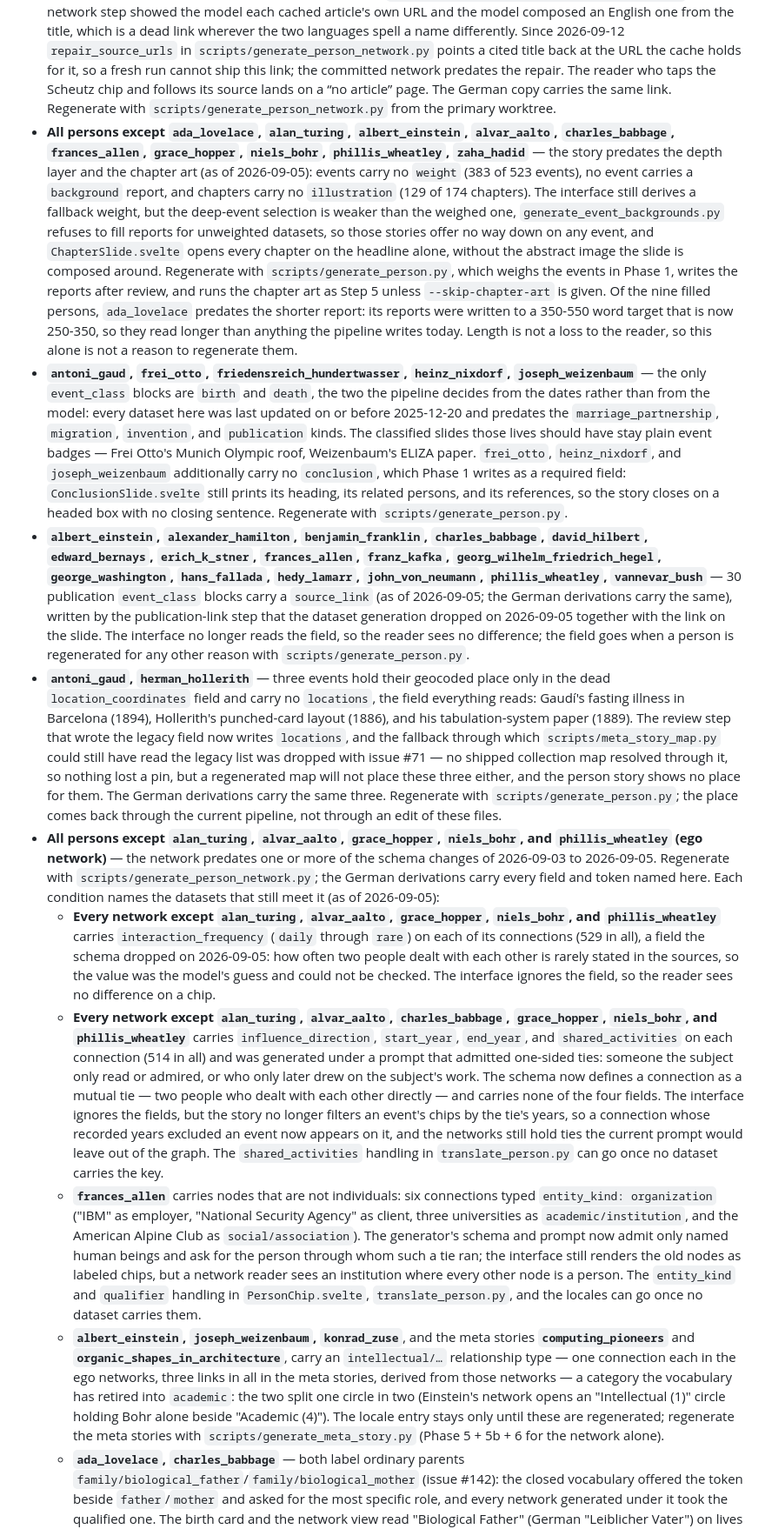
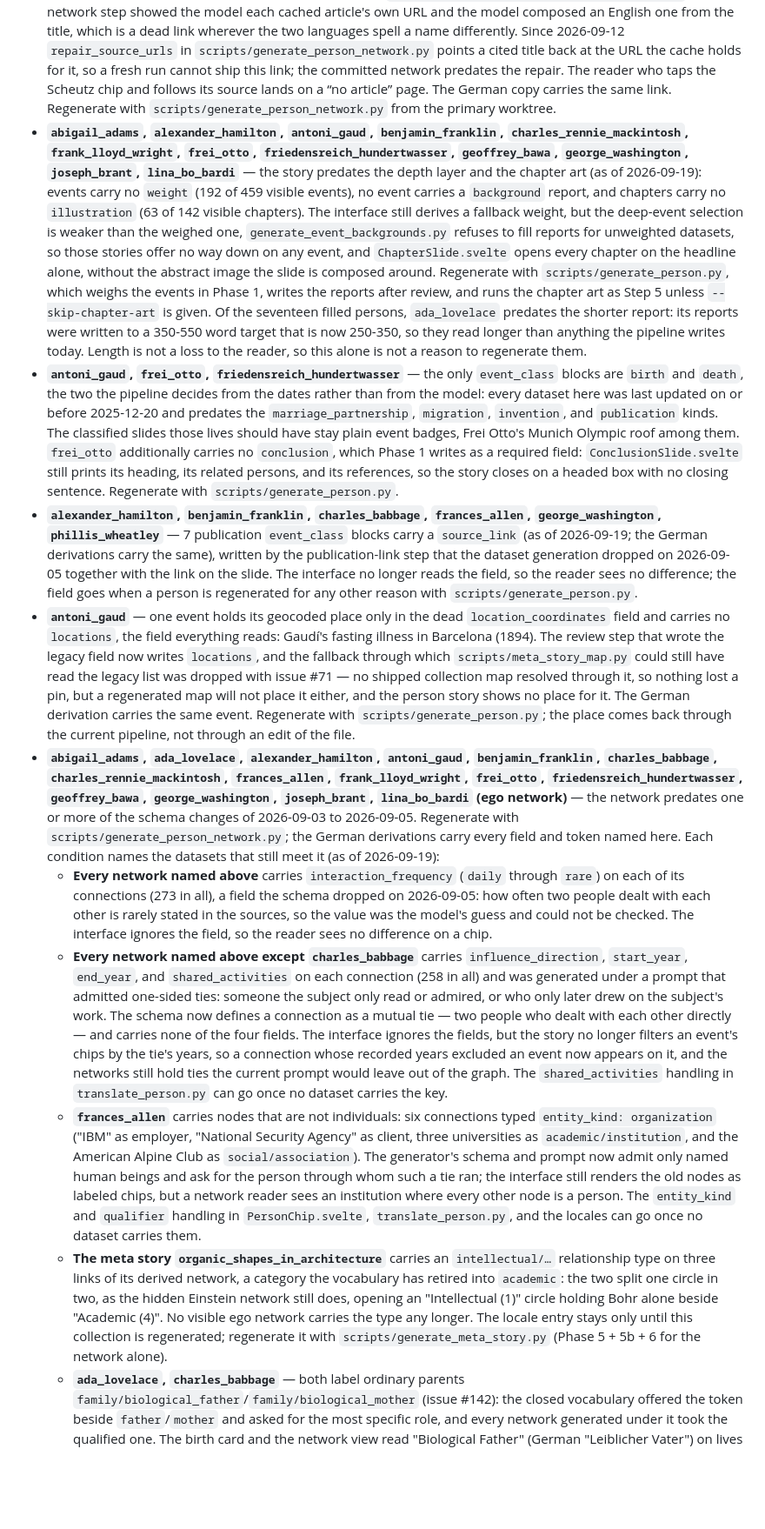
Before and after one commit to fabian-beck/life-ds, a Markdown page: data/outdated.md, the part around one of its changes. Shown at 87% size. GitHub-like rendering; blank space fills up the shorter version.

```diff
--- a/data/outdated.md
+++ b/data/outdated.md
@@ -12,11 +12,11 @@ Hidden persons and collections are not tracked here. An entry the registries mar
 - **`charles_babbage` (ego network)** (as of 2026-09-12) — one connection cites `https://en.wikipedia.org/wiki/Georg_Scheutz`, which is no article: English Wikipedia carries the inventor as Per Georg Scheutz, and the cache holds him as the German `https://de.wikipedia.org/wiki/Georg_Scheutz`. The network step showed the model each cached article's own URL and the model composed an English one from the title, which is a dead link wherever the two languages spell a name differently. Since 2026-09-12 `repair_source_urls` in `scripts/generate_person_network.py` points a cited title back at the URL the cache holds for it, so a fresh run cannot ship this link; the committed network predates the repair. The reader who taps the Scheutz chip and follows its source lands on a “no article” page. The German copy carries the same link. Regenerate with `scripts/generate_person_network.py` from the primary worktree.
-- **All persons except `ada_lovelace`, `alan_turing`, `albert_einstein`, `alvar_aalto`, `charles_babbage`, `frances_allen`, `grace_hopper`, `niels_bohr`, `phillis_wheatley`, `zaha_hadid`** — the story predates the depth layer and the chapter art (as of 2026-09-05): events carry no `weight` (383 of 523 events), no event carries a `background` report, and chapters carry no `illustration` (129 of 174 chapters). The interface still derives a fallback weight, but the deep-event selection is weaker than the weighed one, `generate_event_backgrounds.py` refuses to fill reports for unweighted datasets, so those stories offer no way down on any event, and `ChapterSlide.svelte` opens every chapter on the headline alone, without the abstract image the slide is composed around. Regenerate with `scripts/generate_person.py`, which weighs the events in Phase 1, writes the reports after review, and runs the chapter art as Step 5 unless `--skip-chapter-art` is given. Of the nine filled persons, `ada_lovelace` predates the shorter report: its reports were written to a 350-550 word target that is now 250-350, so they read longer than anything the pipeline writes today. Length is not a loss to the reader, so this alone is not a reason to regenerate them.
-- **`antoni_gaud`, `frei_otto`, `friedensreich_hundertwasser`, `heinz_nixdorf`, `joseph_weizenbaum`** — the only `event_class` blocks are `birth` and `death`, the two the pipeline decides from the dates rather than from the model: every dataset here was last updated on or before 2025-12-20 and predates the `marriage_partnership`, `migration`, `invention`, and `publication` kinds. The classified slides those lives should have stay plain event badges — Frei Otto's Munich Olympic roof, Weizenbaum's ELIZA paper. `frei_otto`, `heinz_nixdorf`, and `joseph_weizenbaum` additionally carry no `conclusion`, which Phase 1 writes as a required field: `ConclusionSlide.svelte` still prints its heading, its related persons, and its references, so the story closes on a headed box with no closing sentence. Regenerate with `scripts/generate_person.py`.
-- **`albert_einstein`, `alexander_hamilton`, `benjamin_franklin`, `charles_babbage`, `david_hilbert`, `edward_bernays`, `erich_k_stner`, `frances_allen`, `franz_kafka`, `georg_wilhelm_friedrich_hegel`, `george_washington`, `hans_fallada`, `hedy_lamarr`, `john_von_neumann`, `phillis_wheatley`, `vannevar_bush`** — 30 publication `event_class` blocks carry a `source_link` (as of 2026-09-05; the German derivations carry the same), written by the publication-link step that the dataset generation dropped on 2026-09-05 together with the link on the slide. The interface no longer reads the field, so the reader sees no difference; the field goes when a person is regenerated for any other reason with `scripts/generate_person.py`.
-- **`antoni_gaud`, `herman_hollerith`** — three events hold their geocoded place only in the dead `location_coordinates` field and carry no `locations`, the field everything reads: Gaudí's fasting illness in Barcelona (1894), Hollerith's punched-card layout (1886), and his tabulation-system paper (1889). The review step that wrote the legacy field now writes `locations`, and the fallback through which `scripts/meta_story_map.py` could still have read the legacy list was dropped with issue #71 — no shipped collection map resolved through it, so nothing lost a pin, but a regenerated map will not place these three either, and the person story shows no place for them. The German derivations carry the same three. Regenerate with `scripts/generate_person.py`; the place comes back through the current pipeline, not through an edit of these files.
-- **All persons except `alan_turing`, `alvar_aalto`, `grace_hopper`, `niels_bohr`, and `phillis_wheatley` (ego network)** — the network predates one or more of the schema changes of 2026-09-03 to 2026-09-05. Regenerate with `scripts/generate_person_network.py`; the German derivations carry every field and token named here. Each condition names the datasets that still meet it (as of 2026-09-05):
-  - **Every network except `alan_turing`, `alvar_aalto`, `grace_hopper`, `niels_bohr`, and `phillis_wheatley`** carries `interaction_frequency` (`daily` through `rare`) on each of its connections (529 in all), a field the schema dropped on 2026-09-05: how often two people dealt with each other is rarely stated in the sources, so the value was the model's guess and could not be checked. The interface ignores the field, so the reader sees no difference on a chip.
-  - **Every network except `alan_turing`, `alvar_aalto`, `charles_babbage`, `grace_hopper`, `niels_bohr`, and `phillis_wheatley`** carries `influence_direction`, `start_year`, `end_year`, and `shared_activities` on each connection (514 in all) and was generated under a prompt that admitted one-sided ties: someone the subject only read or admired, or who only later drew on the subject's work. The schema now defines a connection as a mutual tie — two people who dealt with each other directly — and carries none of the four fields. The interface ignores the fields, but the story no longer filters an event's chips by the tie's years, so a connection whose recorded years excluded an event now appears on it, and the networks still hold ties the current prompt would leave out of the graph. The `shared_activities` handling in `translate_person.py` can go once no dataset carries the key.
+- **`abigail_adams`, `alexander_hamilton`, `antoni_gaud`, `benjamin_franklin`, `charles_rennie_mackintosh`, `frank_lloyd_wright`, `frei_otto`, `friedensreich_hundertwasser`, `geoffrey_bawa`, `george_washington`, `joseph_brant`, `lina_bo_bardi`** — the story predates the depth layer and the chapter art (as of 2026-09-19): events carry no `weight` (192 of 459 visible events), no event carries a `background` report, and chapters carry no `illustration` (63 of 142 visible chapters). The interface still derives a fallback weight, but the deep-event selection is weaker than the weighed one, `generate_event_backgrounds.py` refuses to fill reports for unweighted datasets, so those stories offer no way down on any event, and `ChapterSlide.svelte` opens every chapter on the headline alone, without the abstract image the slide is composed around. Regenerate with `scripts/generate_person.py`, which weighs the events in Phase 1, writes the reports after review, and runs the chapter art as Step 5 unless `--skip-chapter-art` is given. Of the seventeen filled persons, `ada_lovelace` predates the shorter report: its reports were written to a 350-550 word target that is now 250-350, so they read longer than anything the pipeline writes today. Length is not a loss to the reader, so this alone is not a reason to regenerate them.
+- **`antoni_gaud`, `frei_otto`, `friedensreich_hundertwasser`** — the only `event_class` blocks are `birth` and `death`, the two the pipeline decides from the dates rather than from the model: every dataset here was last updated on or before 2025-12-20 and predates the `marriage_partnership`, `migration`, `invention`, and `publication` kinds. The classified slides those lives should have stay plain event badges, Frei Otto's Munich Olympic roof among them. `frei_otto` additionally carries no `conclusion`, which Phase 1 writes as a required field: `ConclusionSlide.svelte` still prints its heading, its related persons, and its references, so the story closes on a headed box with no closing sentence. Regenerate with `scripts/generate_person.py`.
+- **`alexander_hamilton`, `benjamin_franklin`, `charles_babbage`, `frances_allen`, `george_washington`, `phillis_wheatley`** — 7 publication `event_class` blocks carry a `source_link` (as of 2026-09-19; the German derivations carry the same), written by the publication-link step that the dataset generation dropped on 2026-09-05 together with the link on the slide. The interface no longer reads the field, so the reader sees no difference; the field goes when a person is regenerated for any other reason with `scripts/generate_person.py`.
+- **`antoni_gaud`** — one event holds its geocoded place only in the dead `location_coordinates` field and carries no `locations`, the field everything reads: Gaudí's fasting illness in Barcelona (1894). The review step that wrote the legacy field now writes `locations`, and the fallback through which `scripts/meta_story_map.py` could still have read the legacy list was dropped with issue #71 — no shipped collection map resolved through it, so nothing lost a pin, but a regenerated map will not place it either, and the person story shows no place for it. The German derivation carries the same event. Regenerate with `scripts/generate_person.py`; the place comes back through the current pipeline, not through an edit of the file.
+- **`abigail_adams`, `ada_lovelace`, `alexander_hamilton`, `antoni_gaud`, `benjamin_franklin`, `charles_babbage`, `charles_rennie_mackintosh`, `frances_allen`, `frank_lloyd_wright`, `frei_otto`, `friedensreich_hundertwasser`, `geoffrey_bawa`, `george_washington`, `joseph_brant`, `lina_bo_bardi` (ego network)** — the network predates one or more of the schema changes of 2026-09-03 to 2026-09-05. Regenerate with `scripts/generate_person_network.py`; the German derivations carry every field and token named here. Each condition names the datasets that still meet it (as of 2026-09-19):
+  - **Every network named above** carries `interaction_frequency` (`daily` through `rare`) on each of its connections (273 in all), a field the schema dropped on 2026-09-05: how often two people dealt with each other is rarely stated in the sources, so the value was the model's guess and could not be checked. The interface ignores the field, so the reader sees no difference on a chip.
+  - **Every network named above except `charles_babbage`** carries `influence_direction`, `start_year`, `end_year`, and `shared_activities` on each connection (258 in all) and was generated under a prompt that admitted one-sided ties: someone the subject only read or admired, or who only later drew on the subject's work. The schema now defines a connection as a mutual tie — two people who dealt with each other directly — and carries none of the four fields. The interface ignores the fields, but the story no longer filters an event's chips by the tie's years, so a connection whose recorded years excluded an event now appears on it, and the networks still hold ties the current prompt would leave out of the graph. The `shared_activities` handling in `translate_person.py` can go once no dataset carries the key.
   - **`frances_allen`** carries nodes that are not individuals: six connections typed `entity_kind: organization` ("IBM" as employer, "National Security Agency" as client, three universities as `academic/institution`, and the American Alpine Club as `social/association`). The generator's schema and prompt now admit only named human beings and ask for the person through whom such a tie ran; the interface still renders the old nodes as labeled chips, but a network reader sees an institution where every other node is a person. The `entity_kind` and `qualifier` handling in `PersonChip.svelte`, `translate_person.py`, and the locales can go once no dataset carries them.
-  - **`albert_einstein`, `joseph_weizenbaum`, `konrad_zuse`**, and the meta stories **`computing_pioneers`** and **`organic_shapes_in_architecture`**, carry an `intellectual/…` relationship type — one connection each in the ego networks, three links in all in the meta stories, derived from those networks — a category the vocabulary has retired into `academic`: the two split one circle in two (Einstein's network opens an "Intellectual (1)" circle holding Bohr alone beside "Academic (4)"). The locale entry stays only until these are regenerated; regenerate the meta stories with `scripts/generate_meta_story.py` (Phase 5 + 5b + 6 for the network alone).
+  - **The meta story `organic_shapes_in_architecture`** carries an `intellectual/…` relationship type on three links of its derived network, a category the vocabulary has retired into `academic`: the two split one circle in two, as the hidden Einstein network still does, opening an "Intellectual (1)" circle holding Bohr alone beside "Academic (4)". No visible ego network carries the type any longer. The locale entry stays only until this collection is regenerated; regenerate it with `scripts/generate_meta_story.py` (Phase 5 + 5b + 6 for the network alone).
   - **`ada_lovelace`, `charles_babbage`** — both label ordinary parents `family/biological_father`/`family/biological_mother` (issue #142): the closed vocabulary offered the token beside `father`/`mother` and asked for the most specific role, and every network generated under it took the qualified one. The birth card and the network view read "Biological Father" (German "Leiblicher Vater") on lives with no adoption in them. The generator now folds the qualifier away unless an adoptive or step parent stands in the same network, as the `steve_jobs` network regenerated on 2026-09-12 shows: Paul and Clara Jobs carry `adoptive_father`/`adoptive_mother` beside the biological pair.
```
Also changed, not shown: other parts of data/outdated.md (+23 -24 lines).
